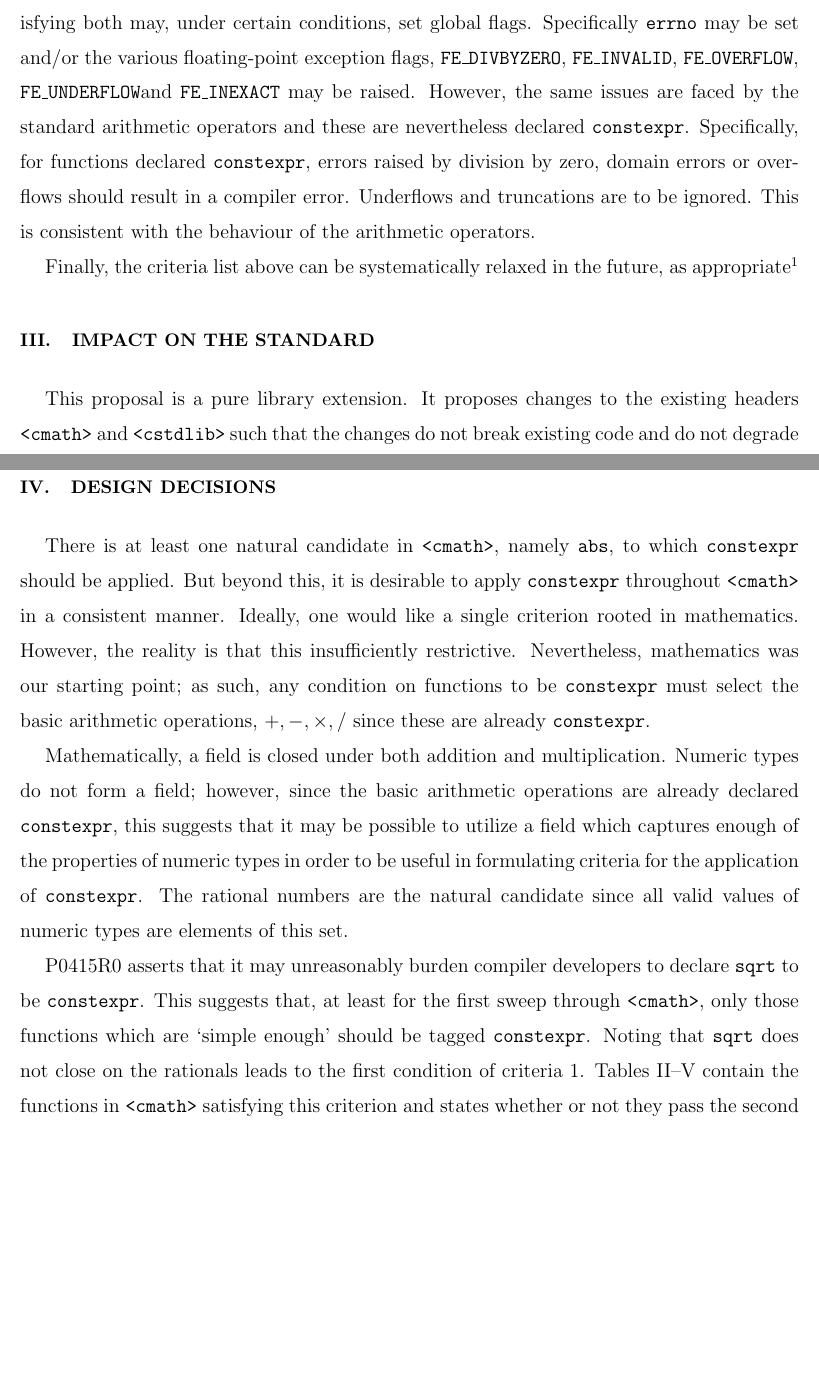
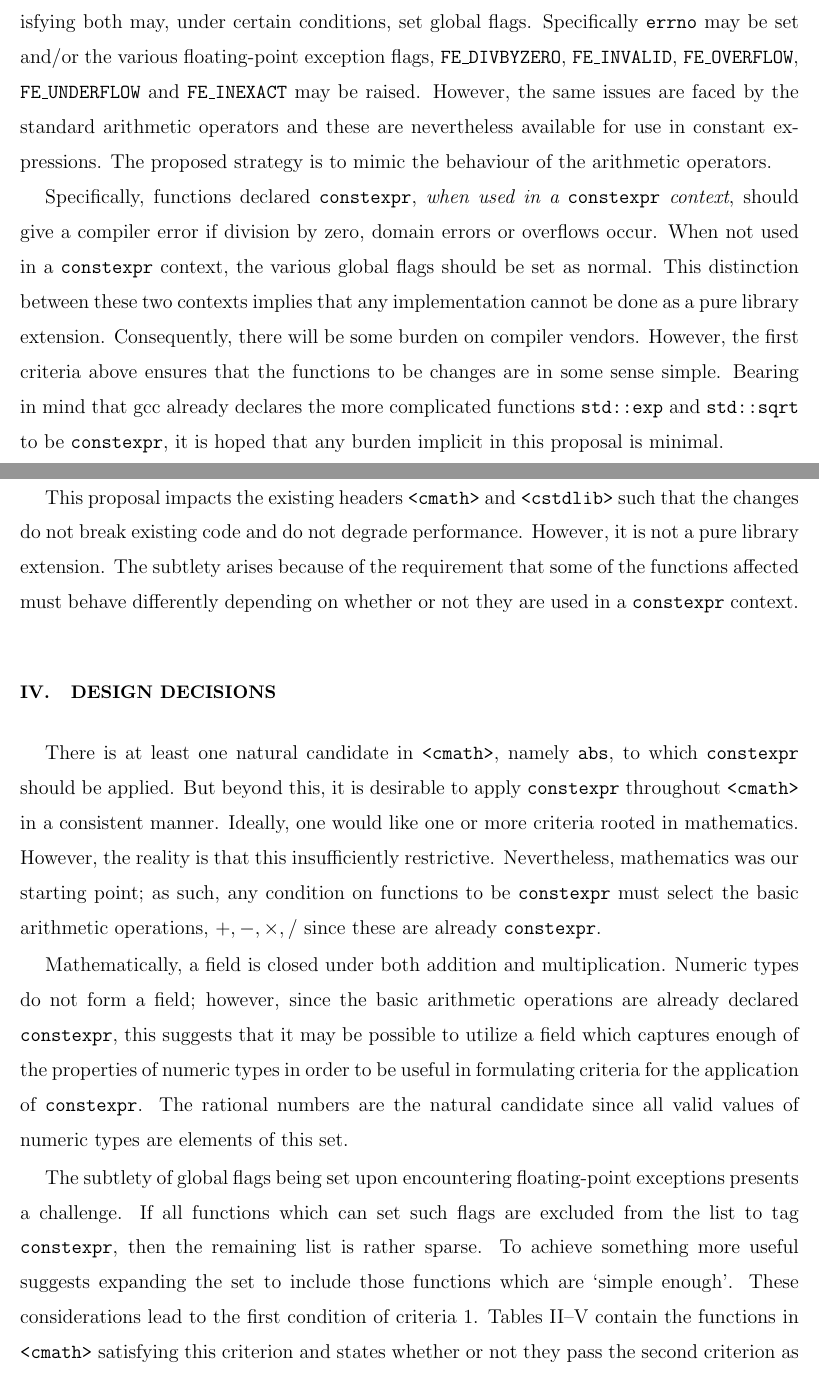
Before and after one commit to edrosten/constexpr_proposal, a LaTeX paper (cmath_constexpr2.tex): two parts of pages 2 and 3 of 6, joined at a grey line, cut so that both start at the same text, the shorter picture padded with empty space. Compiled offline with pdfLaTeX.

Commit message:
Distinction between constexpr and non-constexpr contexts clarified.

```diff
--- a/cmath_constexpr2.tex
+++ b/cmath_constexpr2.tex
@@ -39,22 +39,21 @@ The introduction of \constexpr\ has facilitated intuitive compile-time programmi
 \label{cri:rational}
 \end{criteria}
 
-It may seem that these criteria are insufficiently restrictive since various functions satisfying both may, under certain conditions, set global flags. Specifically \code{errno} may be set and/or the various floating-point exception flags, \FEDIVBYZERO, \FEINVALID, \FEOVERFLOW, \FEUNDERFLOW and \FEINEXACT\ may be raised. However, the same issues are faced by the standard arithmetic operators and these are nevertheless declared \constexpr. Specifically, for functions declared \constexpr, errors raised by division by zero, domain errors or overflows should result in a compiler error. Underflows and truncations are to be ignored. This is consistent with the behaviour of the arithmetic operators.
+It may seem that these criteria are insufficiently restrictive since various functions satisfying both may, under certain conditions, set global flags. Specifically \code{errno} may be set and/or the various floating-point exception flags, \FEDIVBYZERO, \FEINVALID, \FEOVERFLOW, \FEUNDERFLOW\ and \FEINEXACT\ may be raised. However, the same issues are faced by the standard arithmetic operators and these are nevertheless available for use in constant expressions. The proposed strategy is to mimic the behaviour of the arithmetic operators.
 
-Finally, the criteria list above can be systematically relaxed in the future, as appropriate\footnote{gcc already defines \code{std::exp} to be \constexpr\ suggesting that entire functions may be the next candidates.}
+Specifically, functions declared \constexpr, \emph{when used in a \constexpr\ context}, should give a compiler error if division by zero, domain errors or overflows occur. When not used in a \constexpr\ context, the various global flags should be set as normal. This distinction between these two contexts implies that any implementation cannot be done as a pure library extension. Consequently, there will be some burden on compiler vendors. However, the first criteria above ensures that the functions to be changes are in some sense simple. Bearing in mind that gcc already declares the more complicated functions \code{std::exp} and \code{std::sqrt} to be \constexpr, it is hoped that any burden implicit in this proposal is minimal.
 
 \section{Impact On the Standard}
 
-This proposal is a pure library extension. It proposes changes to the existing headers \cmath\ and \header{cstdlib} such that the changes do not break existing code and do not degrade performance. It does not require any changes in the core language. {\bf need to say something about what compiler may need to do?}
-
+This proposal impacts the existing headers \cmath\ and \header{cstdlib} such that the changes do not break existing code and do not degrade performance. However, it is not a pure library extension. The subtlety arises because of the requirement that some of the functions affected must behave differently depending on whether or not they are used in a \constexpr\ context.
 
 \section{Design Decisions}
 
-There is at least one natural candidate in \header{cmath}, namely $\code{abs}$, to which \constexpr\ should be applied. But beyond this, it is desirable to apply \constexpr\ throughout \cmath\ in a consistent manner. Ideally, one would like a single criterion rooted in mathematics. However, the reality is that this insufficiently restrictive. Nevertheless, mathematics was our starting point; as such, any condition on functions to be \constexpr\ must select the basic arithmetic operations, $+,-,\times,/$ since these are already \constexpr.
+There is at least one natural candidate in \header{cmath}, namely $\code{abs}$, to which \constexpr\ should be applied. But beyond this, it is desirable to apply \constexpr\ throughout \cmath\ in a consistent manner. Ideally, one would like one or more criteria rooted in mathematics. However, the reality is that this insufficiently restrictive. Nevertheless, mathematics was our starting point; as such, any condition on functions to be \constexpr\ must select the basic arithmetic operations, $+,-,\times,/$ since these are already \constexpr.
 
 Mathematically, a field is closed under both addition and multiplication. Numeric types do not form a field; however, since the basic arithmetic operations are already declared \constexpr, this suggests that it may be possible to utilize a field which captures enough of the properties of numeric types in order to be useful in formulating criteria for the application of \constexpr. The rational numbers are the natural candidate since all valid values of numeric types are elements of this set.
 
-P0415R0 asserts that it may unreasonably burden compiler developers to declare \code{sqrt} to be \constexpr. This suggests that, at least for the first sweep through \cmath, only those functions which are `simple enough' should be tagged \constexpr. Noting that \code{sqrt} does not close on the rationals leads to the first condition of criteria~\ref{cri:rational}. Tables~\ref{tab:26.9.1}--\ref{tab:26.9.4} contain the functions in \cmath\ satisfying this criterion and states whether or not they pass the second criterion as well. To reduce space, the following convention is observed. The functions listed in section 26.9 are divided into blocks of closely related functions such as those shown in \ref{tab:example}.
+The subtlety of global flags being set upon encountering floating-point exceptions presents a challenge. If all functions which can set such flags are excluded from the list to tag \constexpr, then the remaining list is rather sparse. To achieve something more useful suggests expanding the set to include those functions which are `simple enough'. These considerations lead to the first condition of criteria~\ref{cri:rational}. Tables~\ref{tab:26.9.1}--\ref{tab:26.9.4} contain the functions in \cmath\ satisfying this criterion and states whether or not they pass the second criterion as well. To reduce space, the following convention is observed. The functions listed in section 26.9 are divided into blocks of closely related functions such as those shown in \ref{tab:example}.
 \begin{table}
 	\begin{tabular}{l}
 		\code{int ilogb(float arg)}
```
